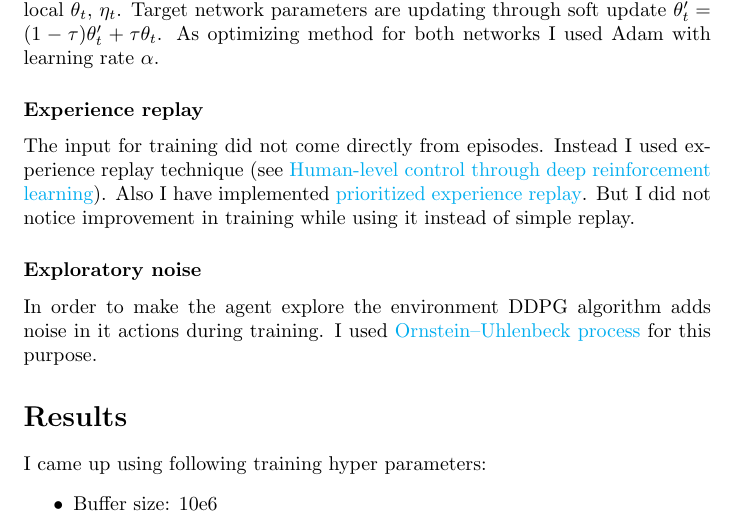
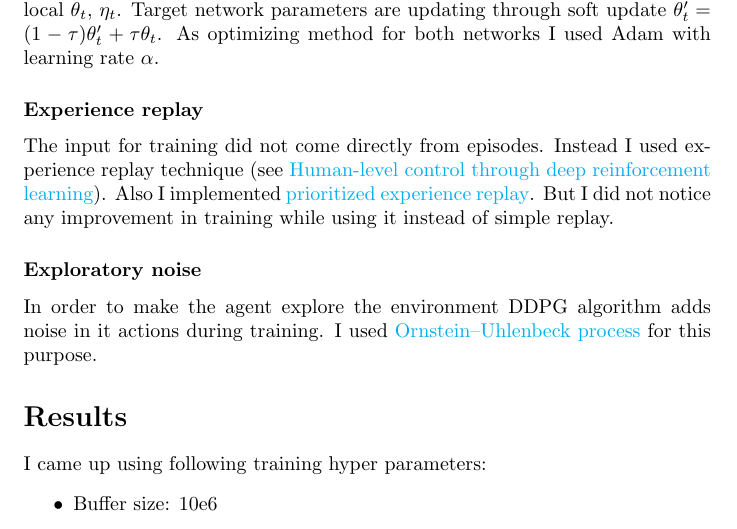
Before and after one commit to denmatfoton/reinforcement_learning, a LaTeX document (tennis/report.tex): part of page 2 of 5, cut so that both start at the same text. Compiled offline with pdfLaTeX.

Commit message:
Correct tennis report

```diff
--- a/tennis/report.tex
+++ b/tennis/report.tex
@@ -71,7 +71,7 @@ As optimizing method for both networks I used Adam with learning rate \(\alpha\)
 
 \subsubsection*{Experience replay}
 The input for training did not come directly from episodes. Instead I used experience replay technique (see \href{https://storage.googleapis.com/deepmind-media/dqn/DQNNaturePaper.pdf}{Human-level control through deep reinforcement learning}).
-Also I have implemented \href{https://arxiv.org/pdf/1511.05952.pdf}{prioritized experience replay}. But I did not notice improvement in training while using it instead of simple replay.
+Also I implemented \href{https://arxiv.org/pdf/1511.05952.pdf}{prioritized experience replay}. But I did not notice any improvement in training while using it instead of simple replay.
 
 \subsubsection*{Exploratory noise}
 In order to make the agent explore the environment DDPG algorithm adds noise in it actions during training. I used \href{https://en.wikipedia.org/wiki/Ornstein-Uhlenbeck_process}{Ornstein–Uhlenbeck process} for this purpose.
```
Also changed, not shown: tennis/report.pdf.
